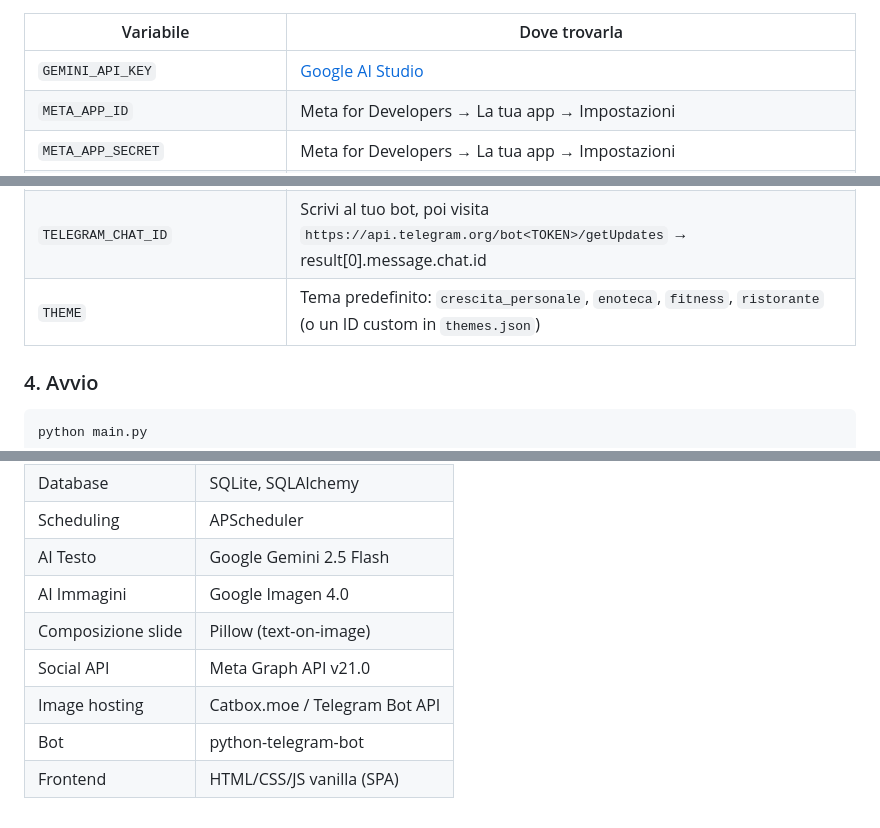
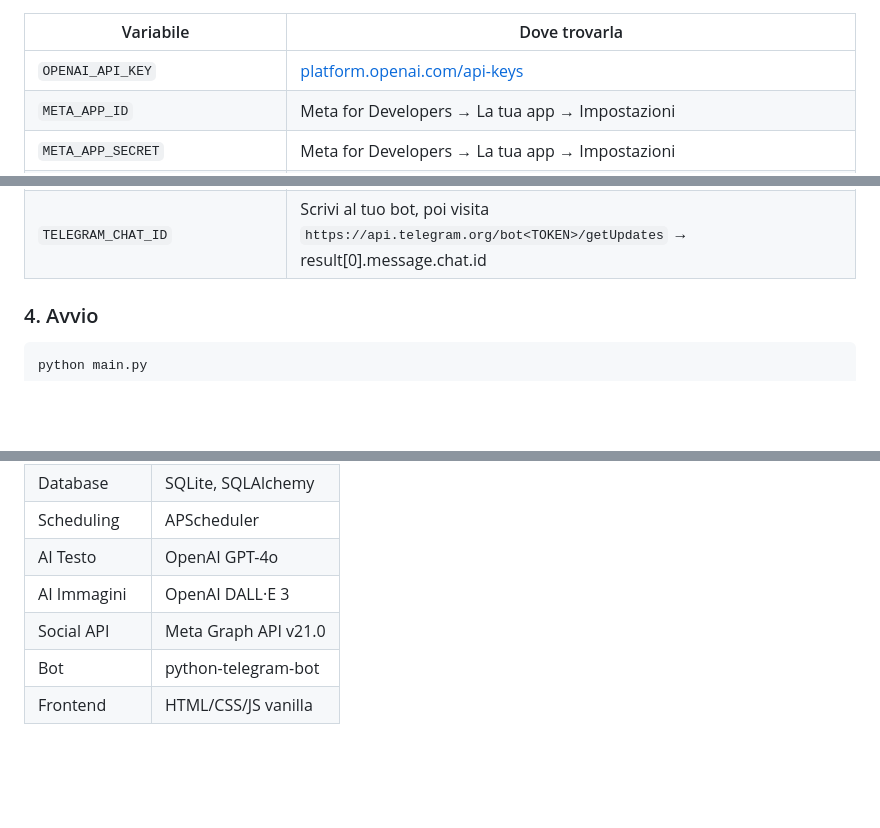
Before and after one commit to gabriele027C/AISocialManager, a Markdown page: README.md, 3 parts joined by grey strips. GitHub-like rendering; blank space fills up the shorter version.

```diff
--- a/README.md
+++ b/README.md
@@ -81,6 +73,6 @@ cp .env.example .env
 | Variabile | Dove trovarla |
 |---|---|
-| `GEMINI_API_KEY` | [Google AI Studio](https://aistudio.google.com/apikey) |
+| `OPENAI_API_KEY` | [platform.openai.com/api-keys](https://platform.openai.com/api-keys) |
 | `META_APP_ID` | Meta for Developers → La tua app → Impostazioni |
 | `META_APP_SECRET` | Meta for Developers → La tua app → Impostazioni |
 | `META_ACCESS_TOKEN` | Graph API Explorer → Genera token Page con permessi `pages_manage_posts`, `instagram_basic`, `instagram_content_publish` |
@@ -88,7 +80,6 @@ cp .env.example .env
 | `INSTAGRAM_BUSINESS_ACCOUNT_ID` | Graph API Explorer → GET /{page_id}?fields=instagram_business_account → id |
 | `TELEGRAM_BOT_TOKEN` | @BotFather su Telegram → /newbot |
 | `TELEGRAM_CHAT_ID` | Scrivi al tuo bot, poi visita `https://api.telegram.org/bot<TOKEN>/getUpdates` → result[0].message.chat.id |
-| `THEME` | Tema predefinito: `crescita_personale`, `enoteca`, `fitness`, `ristorante` (o un ID custom in `themes.json`) |
 
 ### 4. Avvio
 
@@ -178,9 +142,7 @@ Il token di accesso di Meta ha una scadenza. Usa il [Graph API Explorer](https:/
 | Database | SQLite, SQLAlchemy |
 | Scheduling | APScheduler |
-| AI Testo | Google Gemini 2.5 Flash |
-| AI Immagini | Google Imagen 4.0 |
-| Composizione slide | Pillow (text-on-image) |
+| AI Testo | OpenAI GPT-4o |
+| AI Immagini | OpenAI DALL·E 3 |
 | Social API | Meta Graph API v21.0 |
-| Image hosting | Catbox.moe / Telegram Bot API |
 | Bot | python-telegram-bot |
-| Frontend | HTML/CSS/JS vanilla (SPA) |
+| Frontend | HTML/CSS/JS vanilla |
```
Also changed, not shown: other parts of README.md (+39 -74 lines).
